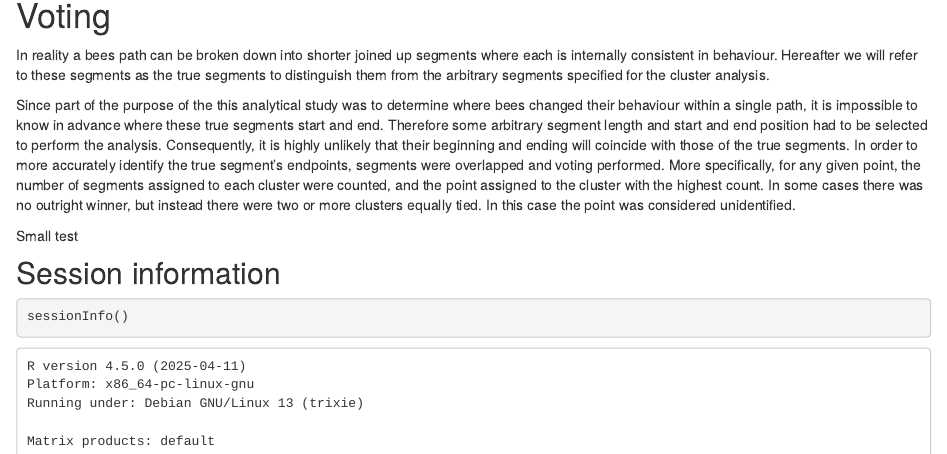
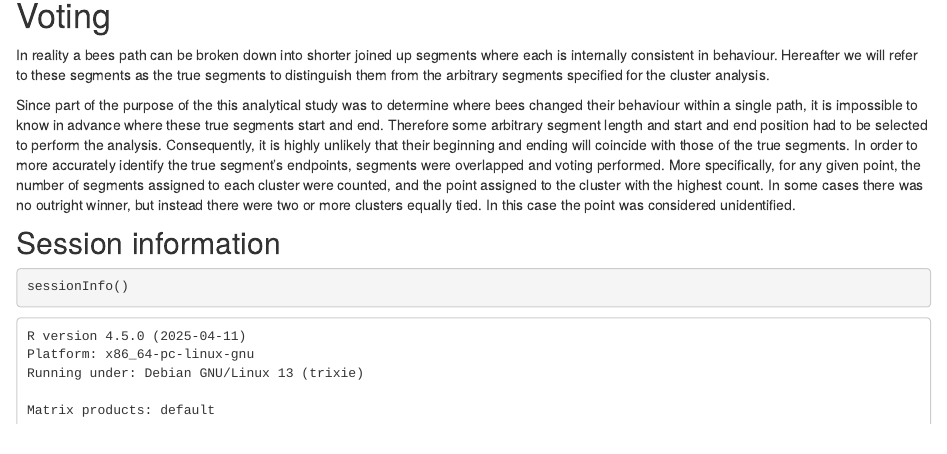
Before and after one commit to MarkPlatts/Bee_Clustering_Website, an R Markdown document (analysis/Feature_Extraction.Rmd): the page in a window 1100 px wide, from 1570 px down. Rendered offline with R 4.5, knitr and Pandoc, with nearby package versions.

Commit message:
Removed test

```diff
--- a/analysis/Feature_Extraction.Rmd
+++ b/analysis/Feature_Extraction.Rmd
@@ -94,8 +94,6 @@ In reality a bees path can be broken down into shorter joined up segments where
 
 Since part of the purpose of the this analytical study was to determine where bees changed their behaviour within a single path, it is impossible to know in advance where these true segments start and end. Therefore some arbitrary segment length and start and end position had to be selected to perform the analysis. Consequently, it is highly unlikely that their beginning and ending will coincide with those of the true segments. In order to more accurately identify the true segment's endpoints, segments were overlapped and voting performed. More specifically, for any given point, the number of segments assigned to each cluster were counted, and the point assigned to the cluster with the highest count. In some cases there was no outright winner, but instead there were two or more clusters equally tied. In this case the point was considered unidentified.
 
-Small test
-
 ## Session information
 
 <!-- Insert the session information into the document -->
```
